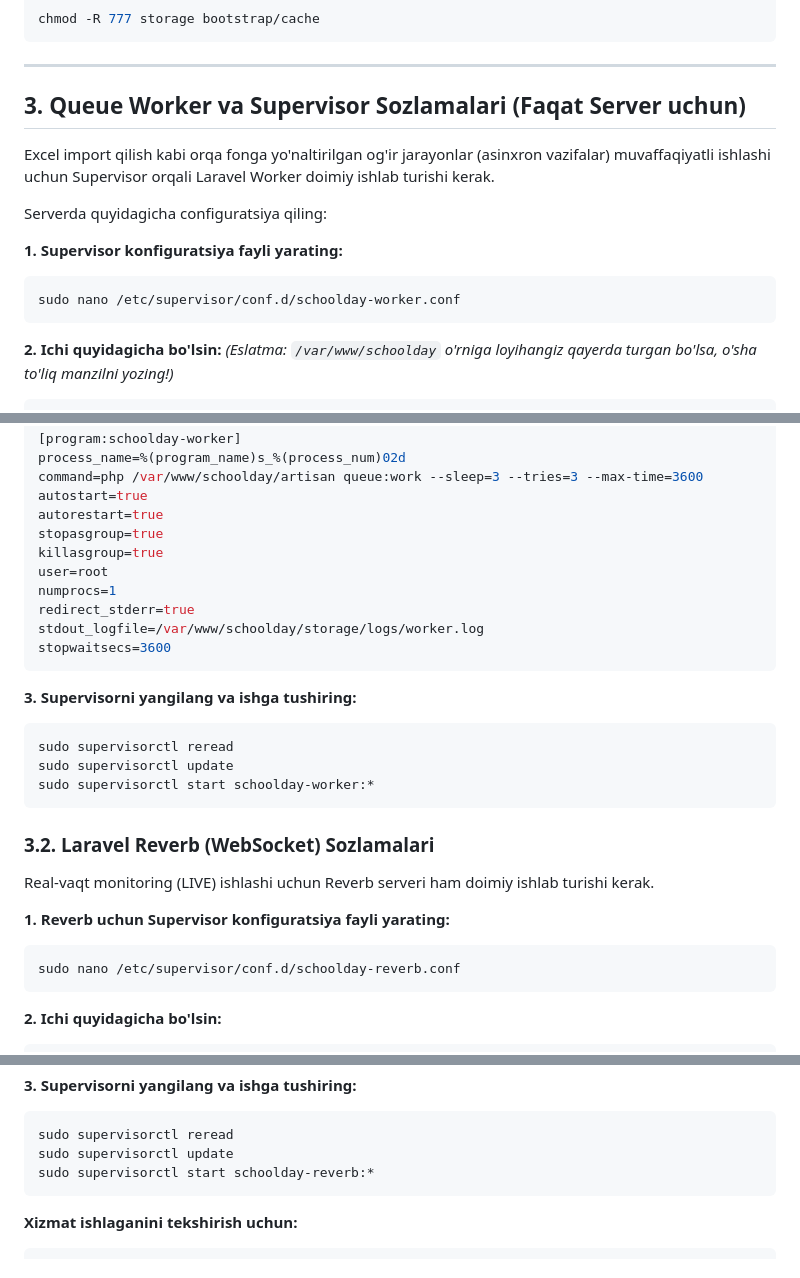
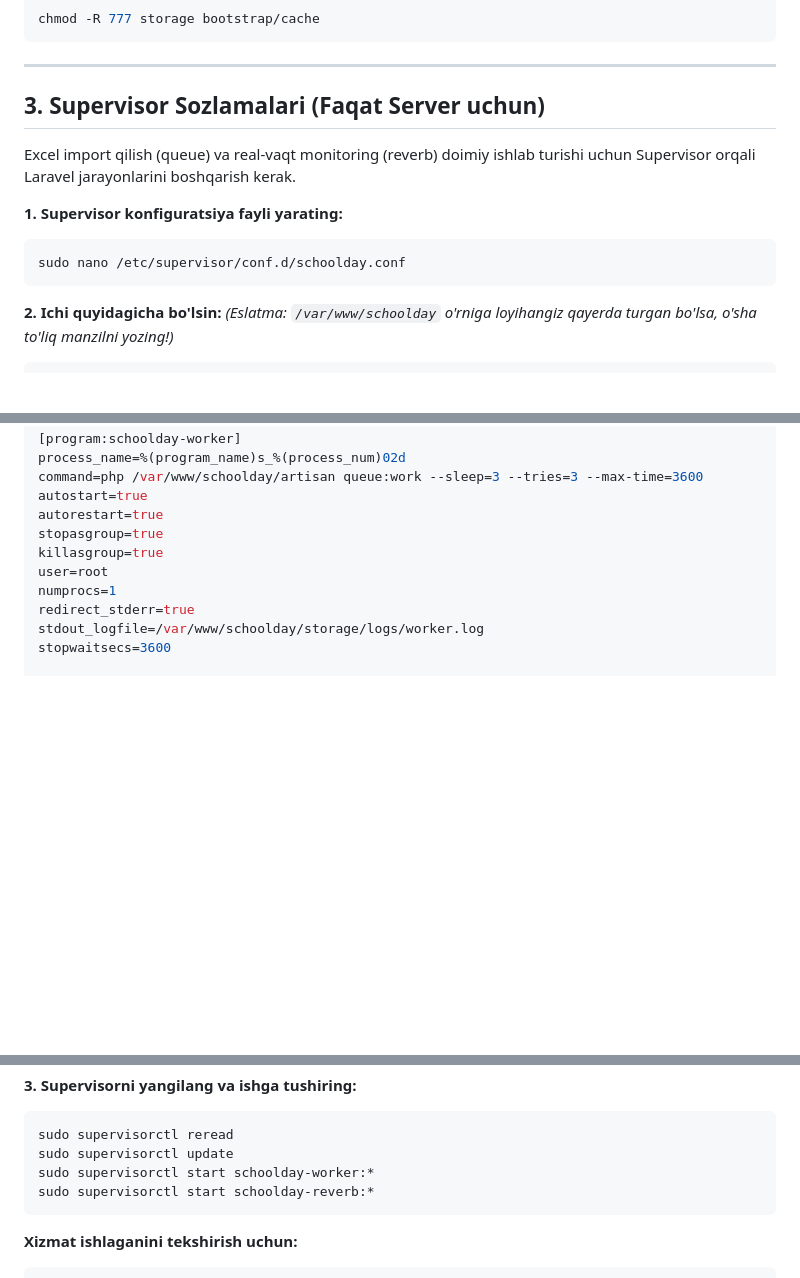
Before and after one commit to IslamAbdurahman/SchoolDay, a Markdown page: setup.md, 3 parts joined by grey strips. GitHub-like rendering; blank space fills up the shorter version.

Commit message:
docs: consolidate Supervisor configurations into a single file

````diff
--- a/setup.md
+++ b/setup.md
@@ -89,15 +89,13 @@ chmod -R 777 storage bootstrap/cache
 
 ---
 
-## 3. Queue Worker va Supervisor Sozlamalari (Faqat Server uchun)
+## 3. Supervisor Sozlamalari (Faqat Server uchun)
 
-Excel import qilish kabi orqa fonga yo'naltirilgan og'ir jarayonlar (asinxron vazifalar) muvaffaqiyatli ishlashi uchun Supervisor orqali Laravel Worker doimiy ishlab turishi kerak.
-
-Serverda quyidagicha configuratsiya qiling:
+Excel import qilish (queue) va real-vaqt monitoring (reverb) doimiy ishlab turishi uchun Supervisor orqali Laravel jarayonlarini boshqarish kerak.
 
 **1. Supervisor konfiguratsiya fayli yarating:**
 ```bash
-sudo nano /etc/supervisor/conf.d/schoolday-worker.conf
+sudo nano /etc/supervisor/conf.d/schoolday.conf
 ```
 
 **2. Ichi quyidagicha bo'lsin:**
@@ -115,25 +113,7 @@ numprocs=1
 redirect_stderr=true
 stdout_logfile=/var/www/schoolday/storage/logs/worker.log
 stopwaitsecs=3600
-```
 
-**3. Supervisorni yangilang va ishga tushiring:**
-```bash
-sudo supervisorctl reread
-sudo supervisorctl update
-sudo supervisorctl start schoolday-worker:*
-```
-
-### 3.2. Laravel Reverb (WebSocket) Sozlamalari
-Real-vaqt monitoring (LIVE) ishlashi uchun Reverb serveri ham doimiy ishlab turishi kerak.
-
-**1. Reverb uchun Supervisor konfiguratsiya fayli yarating:**
-```bash
-sudo nano /etc/supervisor/conf.d/schoolday-reverb.conf
-```
-
-**2. Ichi quyidagicha bo'lsin:**
-```ini
 [program:schoolday-reverb]
 process_name=%(program_name)s_%(process_num)02d
 command=php /var/www/schoolday/artisan reverb:start --host=0.0.0.0 --port=8080 --hostname=schoolday.payday.uz
@@ -152,6 +132,7 @@ stopwaitsecs=3600
 ```bash
 sudo supervisorctl reread
 sudo supervisorctl update
+sudo supervisorctl start schoolday-worker:*
 sudo supervisorctl start schoolday-reverb:*
 ```
 
````
